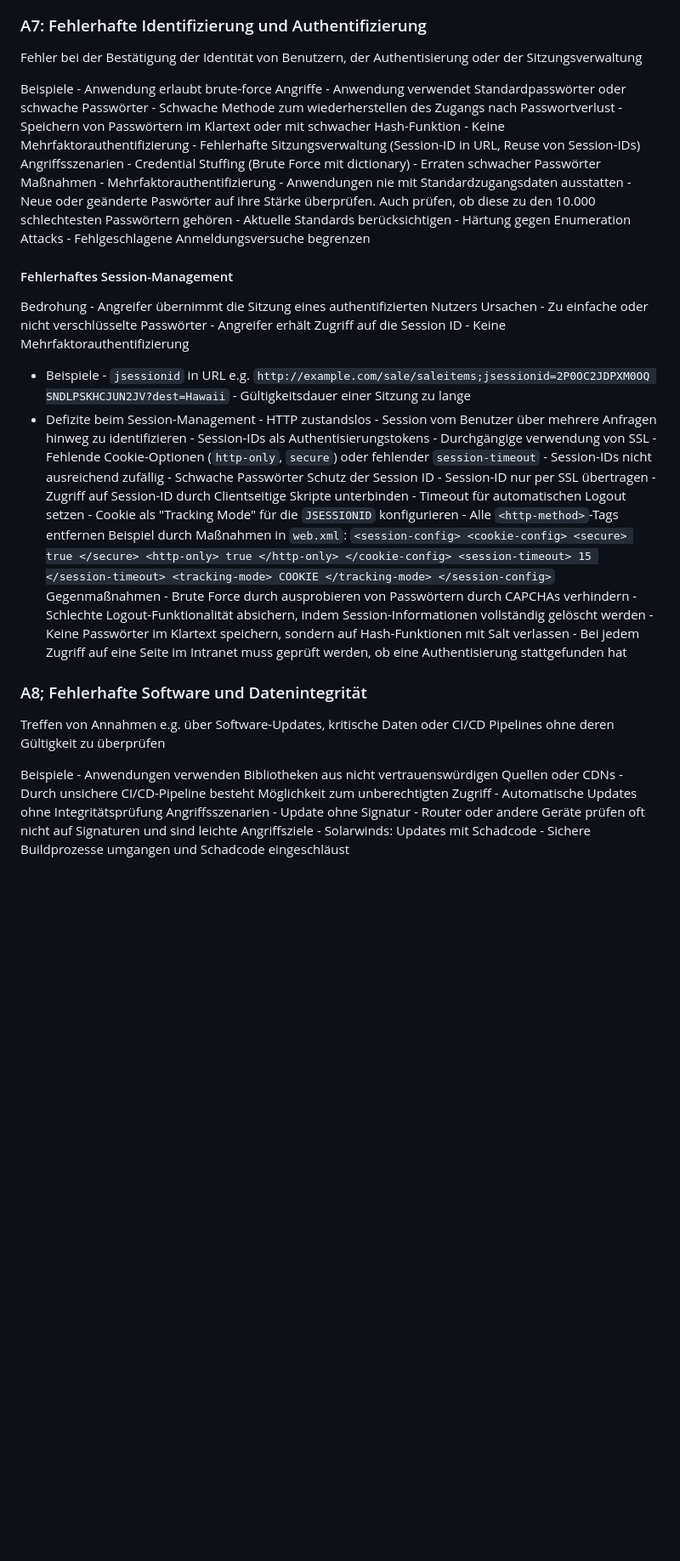
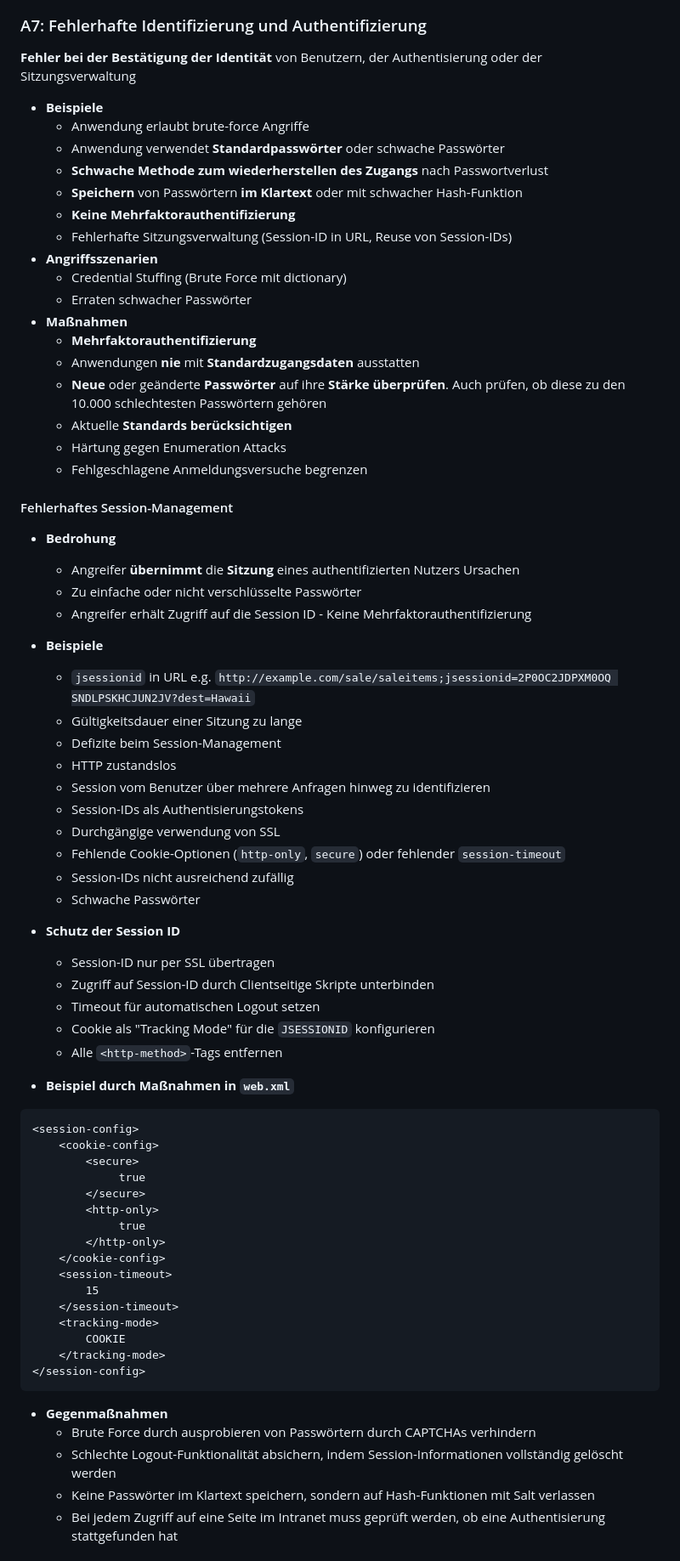
Before and after one commit to JakWai01/application-security, a Markdown page: docs/main.md, the part around the change printed below. Shown: that part at 85% size. Drawn GitHub-style; blank space fills up the shorter version.

````diff
--- a/docs/main.md
+++ b/docs/main.md
@@ -1354,27 +1404,73 @@ Maßnahmen - Entfernen von nicht verwendeten Abhängigkeiten und unnötiger Funk
 
 ### A7: Fehlerhafte Identifizierung und Authentifizierung
 
-Fehler bei der Bestätigung der Identität von Benutzern, der Authentisierung oder der Sitzungsverwaltung
-
-Beispiele - Anwendung erlaubt brute-force Angriffe - Anwendung verwendet Standardpasswörter oder schwache Passwörter - Schwache Methode zum wiederherstellen des Zugangs nach Passwortverlust - Speichern von Passwörtern im Klartext oder mit schwacher Hash-Funktion - Keine Mehrfaktorauthentifizierung - Fehlerhafte Sitzungsverwaltung (Session-ID in URL, Reuse von Session-IDs)
-Angriffsszenarien - Credential Stuffing (Brute Force mit dictionary) - Erraten schwacher Passwörter
-Maßnahmen - Mehrfaktorauthentifizierung - Anwendungen nie mit Standardzugangsdaten ausstatten - Neue oder geänderte Paswörter auf ihre Stärke überprüfen. Auch prüfen, ob diese zu den 10.000 schlechtesten Passwörtern gehören - Aktuelle Standards berücksichtigen - Härtung gegen Enumeration Attacks - Fehlgeschlagene Anmeldungsversuche begrenzen
+**Fehler bei der Bestätigung der Identität** von Benutzern, der Authentisierung oder der Sitzungsverwaltung
+
+- **Beispiele**
+	- Anwendung erlaubt brute-force Angriffe
+	- Anwendung verwendet **Standardpasswörter** oder schwache Passwörter
+	- **Schwache Methode zum wiederherstellen des Zugangs** nach Passwortverlust
+	- **Speichern** von Passwörtern **im Klartext** oder mit schwacher Hash-Funktion
+	- **Keine Mehrfaktorauthentifizierung**
+	- Fehlerhafte Sitzungsverwaltung (Session-ID in URL, Reuse von Session-IDs)
+- **Angriffsszenarien**
+	- Credential Stuffing (Brute Force mit dictionary)
+	- Erraten schwacher Passwörter
+- **Maßnahmen**
+	- **Mehrfaktorauthentifizierung**
+	- Anwendungen **nie** mit **Standardzugangsdaten** ausstatten
+	- **Neue** oder geänderte **Passwörter** auf ihre **Stärke überprüfen**. Auch prüfen, ob diese zu den 10.000 schlechtesten Passwörtern gehören
+	- Aktuelle **Standards berücksichtigen**
+	- Härtung gegen Enumeration Attacks
+	- Fehlgeschlagene Anmeldungsversuche begrenzen
 
 #### Fehlerhaftes Session-Management
 
-Bedrohung - Angreifer übernimmt die Sitzung eines authentifizierten Nutzers
-Ursachen - Zu einfache oder nicht verschlüsselte Passwörter - Angreifer erhält Zugriff auf die Session ID - Keine Mehrfaktorauthentifizierung
-
-- Beispiele - `jsessionid` in URL e.g. `http://example.com/sale/saleitems;jsessionid=2P0OC2JDPXM0OQ SNDLPSKHCJUN2JV?dest=Hawaii` - Gültigkeitsdauer einer Sitzung zu lange
-- Defizite beim Session-Management - HTTP zustandslos - Session vom Benutzer über mehrere Anfragen hinweg zu identifizieren - Session-IDs als Authentisierungstokens - Durchgängige verwendung von SSL - Fehlende Cookie-Optionen (`http-only`, `secure`) oder fehlender `session-timeout` - Session-IDs nicht ausreichend zufällig - Schwache Passwörter
-  Schutz der Session ID - Session-ID nur per SSL übertragen - Zugriff auf Session-ID durch Clientseitige Skripte unterbinden - Timeout für automatischen Logout setzen - Cookie als "Tracking Mode" für die `JSESSIONID` konfigurieren - Alle `<http-method>`-Tags entfernen
-  Beispiel durch Maßnahmen in `web.xml`:
-  `<session-config> <cookie-config> <secure> true </secure> <http-only> true </http-only> </cookie-config> <session-timeout> 15 </session-timeout> <tracking-mode> COOKIE </tracking-mode> </session-config>`
-  Gegenmaßnahmen - Brute Force durch ausprobieren von Passwörtern durch CAPCHAs verhindern - Schlechte Logout-Funktionalität absichern, indem Session-Informationen vollständig gelöscht werden - Keine Passwörter im Klartext speichern, sondern auf Hash-Funktionen mit Salt verlassen - Bei jedem Zugriff auf eine Seite im Intranet muss geprüft werden, ob eine Authentisierung stattgefunden hat
-
-### A8; Fehlerhafte Software und Datenintegrität
-
-Treffen von Annahmen e.g. über Software-Updates, kritische Daten oder CI/CD Pipelines ohne deren Gültigkeit zu überprüfen
-
-Beispiele - Anwendungen verwenden Bibliotheken aus nicht vertrauenswürdigen Quellen oder CDNs - Durch unsichere CI/CD-Pipeline besteht Möglichkeit zum unberechtigten Zugriff - Automatische Updates ohne Integritätsprüfung
-Angriffsszenarien - Update ohne Signatur - Router oder andere Geräte prüfen oft nicht auf Signaturen und sind leichte Angriffsziele - Solarwinds: Updates mit Schadcode - Sichere Buildprozesse umgangen und Schadcode eingeschläust
+- **Bedrohung**
+	- Angreifer **übernimmt** die **Sitzung** eines authentifizierten Nutzers
+Ursachen
+	- Zu einfache oder nicht verschlüsselte Passwörter
+	- Angreifer erhält Zugriff auf die Session ID - Keine Mehrfaktorauthentifizierung
+
+- **Beispiele**
+	- `jsessionid` in URL e.g. `http://example.com/sale/saleitems;jsessionid=2P0OC2JDPXM0OQ SNDLPSKHCJUN2JV?dest=Hawaii`
+	- Gültigkeitsdauer einer Sitzung zu lange
+	- Defizite beim Session-Management
+	- HTTP zustandslos
+	- Session vom Benutzer über mehrere Anfragen hinweg zu identifizieren
+	- Session-IDs als Authentisierungstokens
+	- Durchgängige verwendung von SSL
+	- Fehlende Cookie-Optionen (`http-only`, `secure`) oder fehlender `session-timeout`
+	- Session-IDs nicht ausreichend zufällig
+	- Schwache Passwörter
+- **Schutz der Session ID**
+	- Session-ID nur per SSL übertragen
+	- Zugriff auf Session-ID durch Clientseitige Skripte unterbinden
+	- Timeout für automatischen Logout setzen
+	- Cookie als "Tracking Mode" für die `JSESSIONID` konfigurieren
+	- Alle `<http-method>`-Tags entfernen
+- **Beispiel durch Maßnahmen in `web.xml`**
+```xml
+<session-config>
+	<cookie-config>
+		<secure>
+			 true
+		</secure>
+		<http-only>
+			 true
+		</http-only>
+	</cookie-config>
+	<session-timeout>
+		15
+	</session-timeout>
+	<tracking-mode>
+		COOKIE
+	</tracking-mode>
+</session-config>
+```
+- **Gegenmaßnahmen**
+	- Brute Force durch ausprobieren von Passwörtern durch CAPTCHAs verhindern
+	- Schlechte Logout-Funktionalität absichern, indem Session-Informationen vollständig gelöscht werden
+	- Keine Passwörter im Klartext speichern, sondern auf Hash-Funktionen mit Salt verlassen
+	- Bei jedem Zugriff auf eine Seite im Intranet muss geprüft werden, ob eine Authentisierung stattgefunden hat
+
````
Also changed, not shown: other parts of docs/main.md (+334 -230 lines), docs/static/qr.png.
